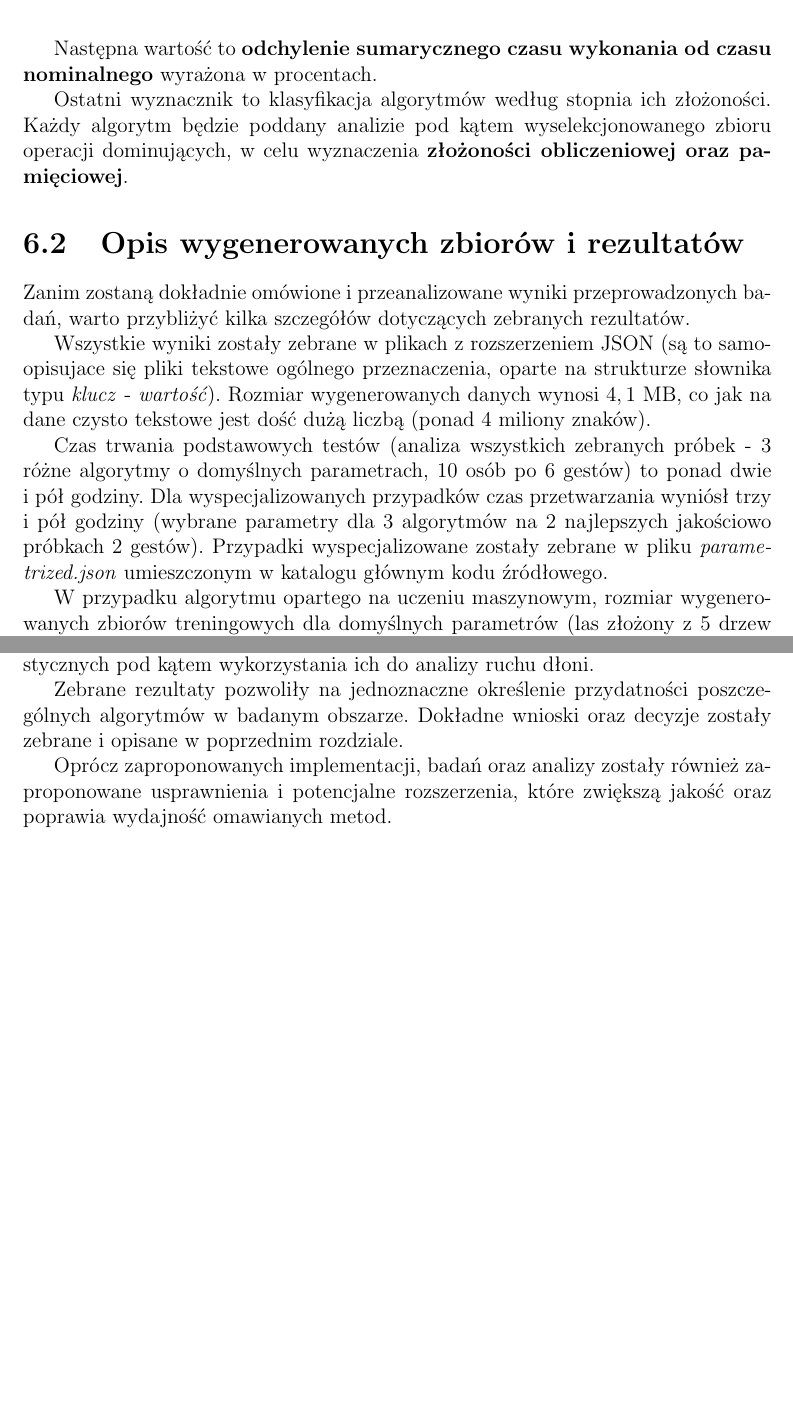
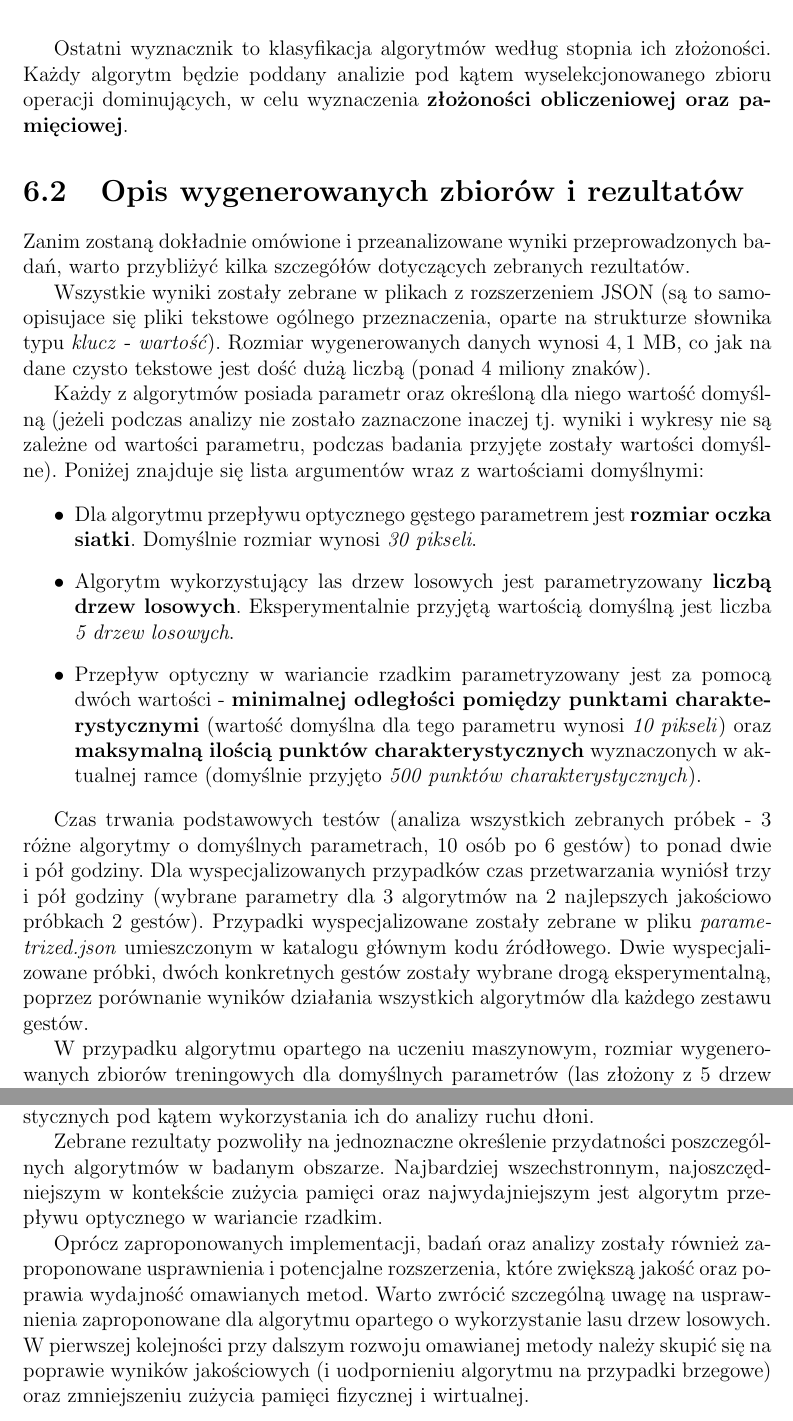
Before and after one commit to afronski/hand-feature-points-tracking, a LaTeX thesis (doc/thesis/MainDocument.tex, which reads doc/thesis/Results.tex): two parts of pages 60 and 99 of 103 before the commit and two parts of pages 60 and 100 of 104 after it, joined at a grey line, cut at the place of the change, the shorter picture padded with empty space. Compiled offline with pdfLaTeX.

Commit message:
Third review - Almost done (missing one subchapter and analysis)

```diff
--- a/doc/thesis/Results.tex
+++ b/doc/thesis/Results.tex
@@ -189,4 +187,4 @@
-      Następna wartość to \textbf{odchylenie sumarycznego czasu wykonania od czasu nominalnego} wyrażona w~procentach.
+      Kolejnym pomiarem jest \textbf{obciążenie czasowe}, będące sumarycznym czasem przetwarzania algorytmu. Warto zauważyć, że bardzo rzadko będzie on mniejszy od nominalnego czasu trwania sekwencji wideo. Sumaryczny czas może być równy bądź mniejszy od wartości nominalnej w~przypadku, gdy przetwarzanie pojedynczej klatki wideo odbędzie się w~czasie mniejszym bądź równym wartości niezbędnej do odczekania przed wyświetleniem następnej ramki. Czas oczekiwania jest ściśle związany z~wartością \textit{częstotliwości klatek na sekundę} analizowanej sekwencji wideo.
 
       Ostatni wyznacznik to klasyfikacja algorytmów według stopnia ich złożoności. Każdy algorytm będzie poddany analizie pod kątem wyselekcjonowanego zbioru operacji dominujących, w~celu wyznaczenia \textbf{złożoności obliczeniowej oraz pamięciowej}.
 
@@ -195,7 +193,15 @@
 
     Wszystkie wyniki zostały zebrane w~plikach z~rozszerzeniem JSON (są to samoopisujace się pliki tekstowe ogólnego przeznaczenia, oparte na strukturze słownika typu \textit{klucz} - \textit{wartość}). Rozmiar wygenerowanych danych wynosi $4,1$ MB, co jak na dane czysto tekstowe jest dość dużą liczbą (ponad 4 miliony znaków).
 
-    Czas trwania podstawowych testów (analiza wszystkich zebranych próbek - 3 różne algorytmy o~domyślnych parametrach, 10 osób po 6 gestów) to ponad dwie i~pół godziny. Dla wyspecjalizowanych przypadków czas przetwarzania wyniósł trzy i~pół godziny (wybrane parametry dla 3 algorytmów na 2 najlepszych jakościowo próbkach 2 gestów). Przypadki wyspecjalizowane zostały zebrane w~pliku \textit{parametrized.json} umieszczonym w~katalogu głównym kodu źródłowego.
+    Każdy z~algorytmów posiada parametr oraz określoną dla niego wartość domyślną (jeżeli podczas analizy nie zostało zaznaczone inaczej tj. wyniki i~wykresy nie są zależne od wartości parametru, podczas badania przyjęte zostały wartości domyślne). Poniżej znajduje się lista argumentów wraz z~wartościami domyślnymi:
+
+      \begin{itemize}
+        \item Dla algorytmu przepływu optycznego gęstego parametrem jest \textbf{rozmiar oczka siatki}. Domyślnie rozmiar wynosi \textit{30 pikseli}.
+        \item Algorytm wykorzystujący las drzew losowych jest parametryzowany \textbf{liczbą drzew losowych}. Eksperymentalnie przyjętą wartością domyślną jest liczba \textit{5 drzew losowych}.
+        \item Przepływ optyczny w~wariancie rzadkim parametryzowany jest za pomocą dwóch wartości - \textbf{minimalnej odległości pomiędzy punktami charakterystycznymi} (wartość domyślna dla tego parametru wynosi \textit{10 pikseli}) oraz \textbf{maksymalną ilością punktów charakterystycznych} wyznaczonych w~aktualnej ramce (domyślnie przyjęto \textit{500 punktów charakterystycznych}).
+      \end{itemize}
+
+    Czas trwania podstawowych testów (analiza wszystkich zebranych próbek - 3 różne algorytmy o~domyślnych parametrach, 10 osób po 6 gestów) to ponad dwie i~pół godziny. Dla wyspecjalizowanych przypadków czas przetwarzania wyniósł trzy i~pół godziny (wybrane parametry dla 3 algorytmów na 2 najlepszych jakościowo próbkach 2 gestów). Przypadki wyspecjalizowane zostały zebrane w~pliku \textit{parametrized.json} umieszczonym w~katalogu głównym kodu źródłowego. Dwie wyspecjalizowane próbki, dwóch konkretnych gestów zostały wybrane drogą eksperymentalną, poprzez porównanie wyników działania wszystkich algorytmów dla każdego zestawu gestów.
 
     W~przypadku algorytmu opartego na uczeniu maszynowym, rozmiar wygenerowanych zbiorów treningowych dla domyślnych parametrów (las złożony z~5~drzew losowych, 200 punktów charakterystycznych, wymiar boku kwadratowej łaty - 20 pikseli) wyniósł dokładnie $43$ GB. Czas generacji został uwzględniony w~powyższym akapicie.
 
@@ -852,6 +861,6 @@
 
     W~ramach pracy magisterskiej omówiono i~przeprowadzono badania wydajnościowe oraz jakościowe implementacji trzech algorytmów śledzenia punktów charakterystycznych pod kątem wykorzystania ich do analizy ruchu dłoni.
 
-    Zebrane rezultaty pozwoliły na jednoznaczne określenie przydatności poszczególnych algorytmów w~badanym obszarze. Dokładne wnioski oraz~decyzje zostały zebrane i~opisane w~poprzednim rozdziale.
+    Zebrane rezultaty pozwoliły na jednoznaczne określenie przydatności poszczególnych algorytmów w~badanym obszarze. Najbardziej wszechstronnym, najoszczędniejszym w~kontekście zużycia pamięci oraz najwydajniejszym jest algorytm przepływu optycznego w~wariancie rzadkim.
 
-    Oprócz zaproponowanych implementacji, badań oraz~analizy zostały również zaproponowane usprawnienia i~potencjalne rozszerzenia, które zwiększą jakość oraz poprawia wydajność omawianych metod.
+    Oprócz zaproponowanych implementacji, badań oraz~analizy zostały również zaproponowane usprawnienia i~potencjalne rozszerzenia, które zwiększą jakość oraz poprawia wydajność omawianych metod. Warto zwrócić szczególną uwagę na usprawnienia zaproponowane dla algorytmu opartego o~wykorzystanie lasu drzew losowych. W~pierwszej kolejności przy dalszym rozwoju omawianej metody należy skupić się na poprawie wyników jakościowych (i~uodpornieniu algorytmu na przypadki brzegowe) oraz zmniejszeniu zużycia pamięci fizycznej i~wirtualnej.
```
Also changed, not shown: doc/thesis/Results.tex (17 more changed lines).
